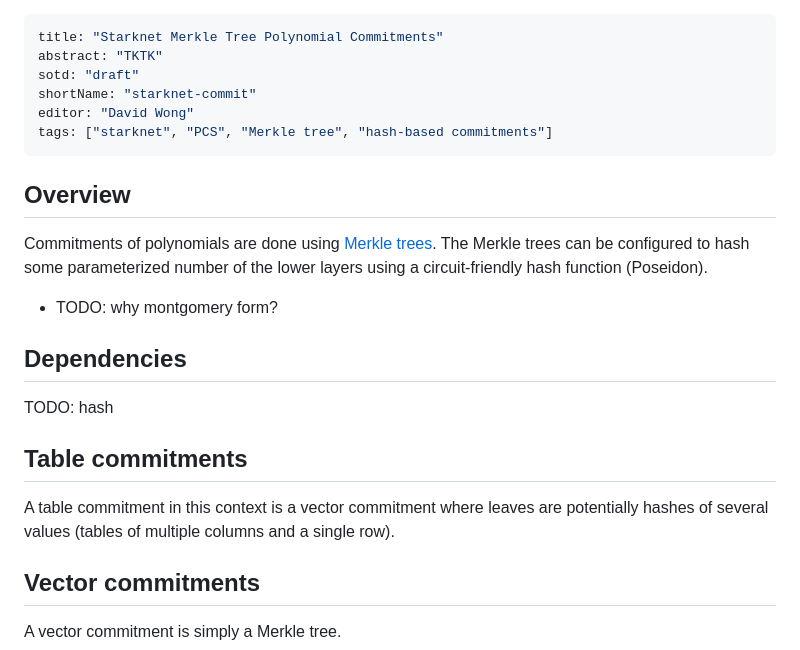
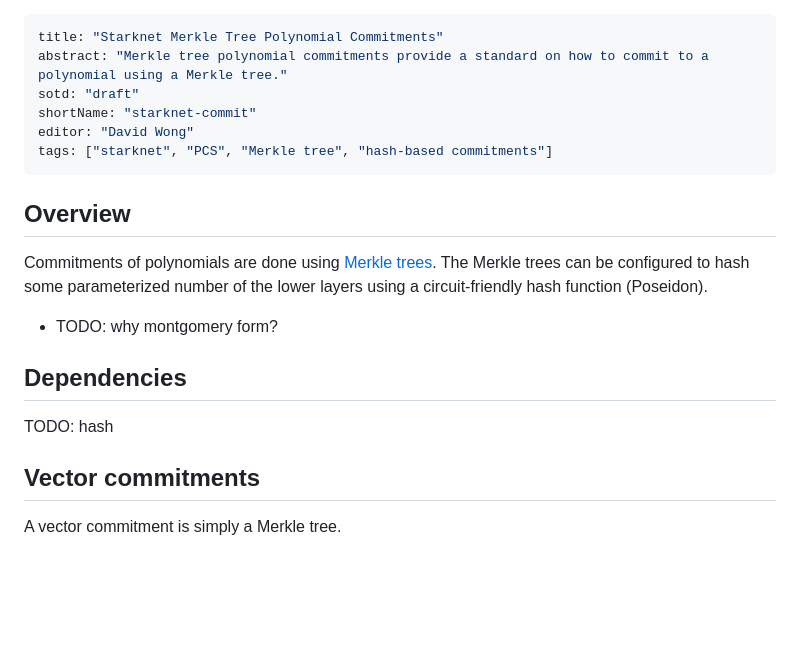
Before and after one commit to zksecurity/RFCs, a Markdown page: source/starknet/merkle.md, the part around the change printed below. Rendered like a GitHub page; blank space fills up the shorter version.

```diff
--- a/source/starknet/merkle.md
+++ b/source/starknet/merkle.md
@@ -1,6 +1,6 @@
 ---
 title: "Starknet Merkle Tree Polynomial Commitments"
-abstract: "TKTK"
+abstract: "Merkle tree polynomial commitments provide a standard on how to commit to a polynomial using a Merkle tree."
 sotd: "draft"
 shortName: "starknet-commit"
 editor: "David Wong"
@@ -16,10 +16,6 @@ Commitments of polynomials are done using [Merkle trees](). The Merkle trees can
 ## Dependencies
 
 TODO: hash
-
-## Table commitments
-
-A table commitment in this context is a vector commitment where leaves are potentially hashes of several values (tables of multiple columns and a single row).
 
 ## Vector commitments
 
```
Also changed, not shown: other parts of source/starknet/merkle.md (+14 -34 lines).
